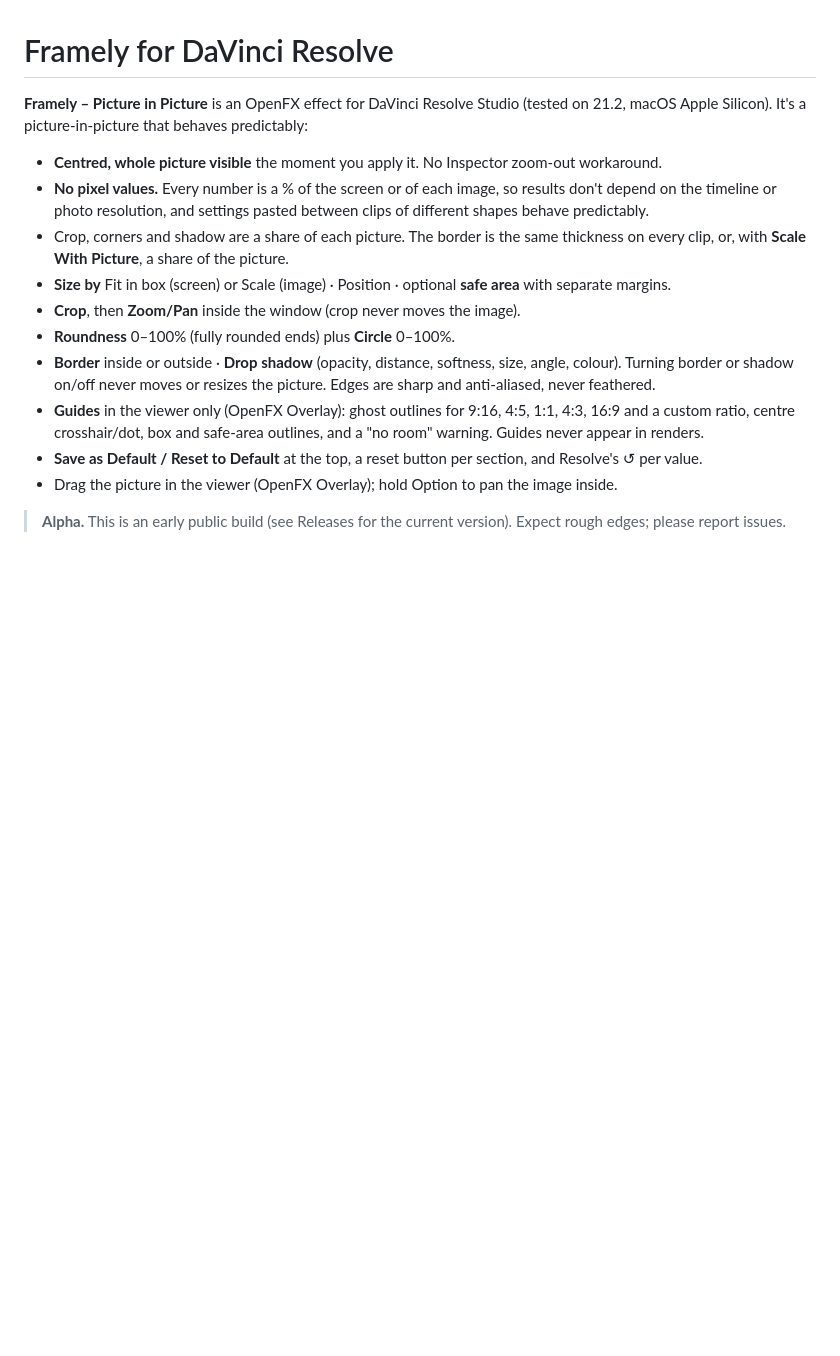
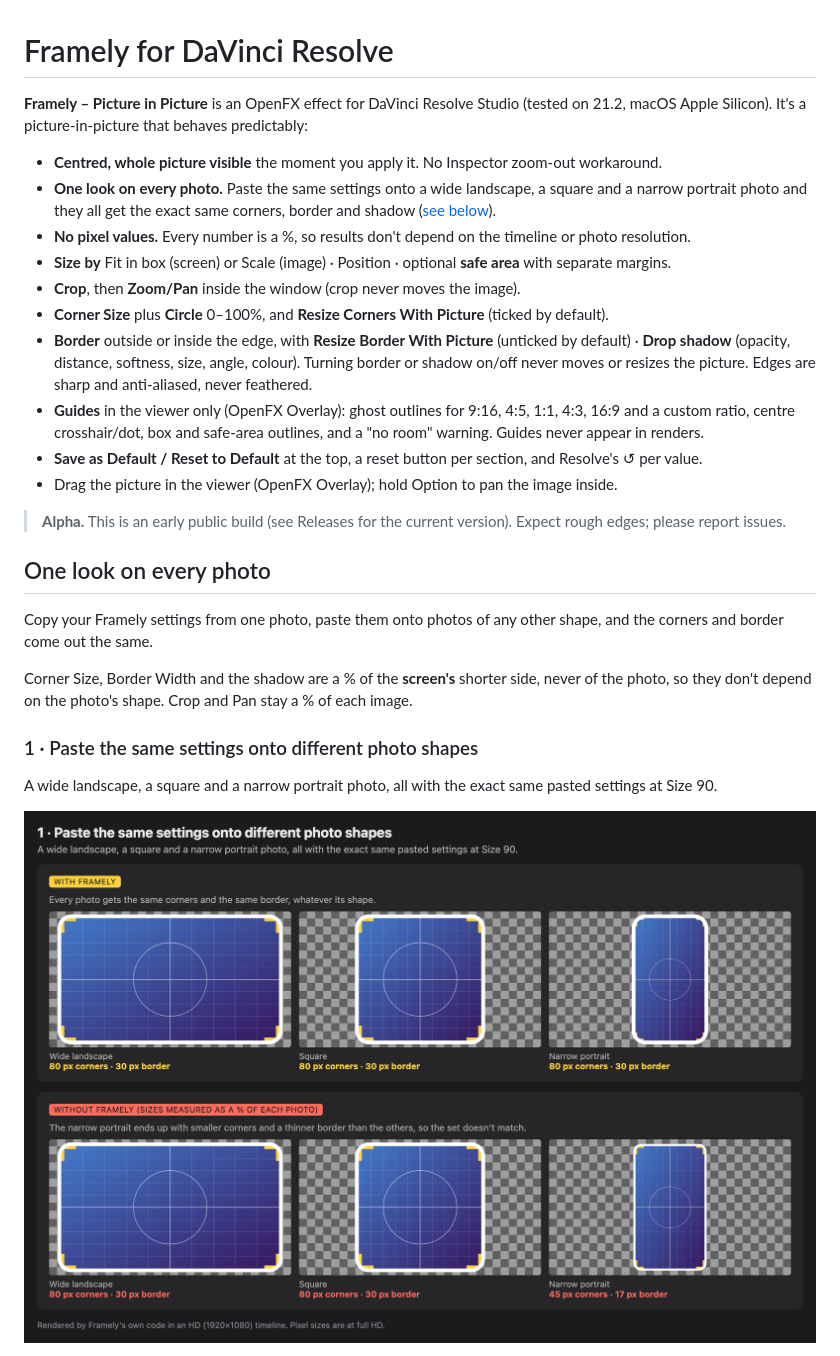
Before and after one commit to open-luc/Framely-for-DaVinci, a Markdown page: README.md, the part around one of its changes. GitHub-like rendering; pictures changed too: docs/images/1-same-settings-every-shape.png (added); blank space fills up the shorter version.

Commit message:
README: one look on every photo, with pictures rendered from the plugin; doc image generator
Co-Authored-By: Claude Opus 5.5 <noreply@anthropic.com>

```diff
--- a/README.md
+++ b/README.md
@@ -4,14 +4,14 @@
 It's a picture-in-picture that behaves predictably:
 
 - **Centred, whole picture visible** the moment you apply it. No Inspector zoom-out workaround.
-- **No pixel values.** Every number is a % of the screen or of each image, so results don't depend on the timeline or
-  photo resolution, and settings pasted between clips of different shapes behave predictably.
-- Crop, corners and shadow are a share of each picture. The border is the same thickness on every clip, or, with
-  **Scale With Picture**, a share of the picture.
+- **One look on every photo.** Paste the same settings onto a wide landscape, a square and a narrow portrait photo and
+  they all get the exact same corners, border and shadow ([see below](#one-look-on-every-photo)).
+- **No pixel values.** Every number is a %, so results don't depend on the timeline or photo resolution.
 - **Size by** Fit in box (screen) or Scale (image) · Position · optional **safe area** with separate margins.
 - **Crop**, then **Zoom/Pan** inside the window (crop never moves the image).
-- **Roundness** 0–100% (fully rounded ends) plus **Circle** 0–100%.
-- **Border** inside or outside · **Drop shadow** (opacity, distance, softness, size, angle, colour).
+- **Corner Size** plus **Circle** 0–100%, and **Resize Corners With Picture** (ticked by default).
+- **Border** outside or inside the edge, with **Resize Border With Picture** (unticked by default) ·
+  **Drop shadow** (opacity, distance, softness, size, angle, colour).
   Turning border or shadow on/off never moves or resizes the picture. Edges are sharp and anti-aliased, never feathered.
 - **Guides** in the viewer only (OpenFX Overlay): ghost outlines for 9:16, 4:5, 1:1, 4:3, 16:9 and a custom ratio,
   centre crosshair/dot, box and safe-area outlines, and a "no room" warning. Guides never appear in renders.
@@ -19,3 +19,18 @@ It's a picture-in-picture that behaves predictably:
 - Drag the picture in the viewer (OpenFX Overlay); hold Option to pan the image inside.
 
 > **Alpha.** This is an early public build (see Releases for the current version). Expect rough edges; please report issues.
+
+## One look on every photo
+
+Copy your Framely settings from one photo, paste them onto photos of any other shape, and the corners and border come
+out the same.
+
+Corner Size, Border Width and the shadow are a % of the **screen's** shorter side, never of the photo, so they don't
+depend on the photo's shape. Crop and Pan stay a % of each image.
+
+### 1 · Paste the same settings onto different photo shapes
+
+A wide landscape, a square and a narrow portrait photo, all with the exact same pasted settings at Size 90.
+
+![With Framely, the landscape, square and narrow portrait all get 80 px corners and a 30 px border. Measured as a % of each photo instead, the narrow portrait would get 45 px corners and a 17 px border.](docs/images/1-same-settings-every-shape.png)
+
```
Also changed, not shown: other parts of README.md (+41 -3 lines), docs/images/2-resize-corners.png (added), docs/images/3-resize-border.png (added), docs/images/guides.png (added), docs/images/inspector.png (added), 4 other files.
